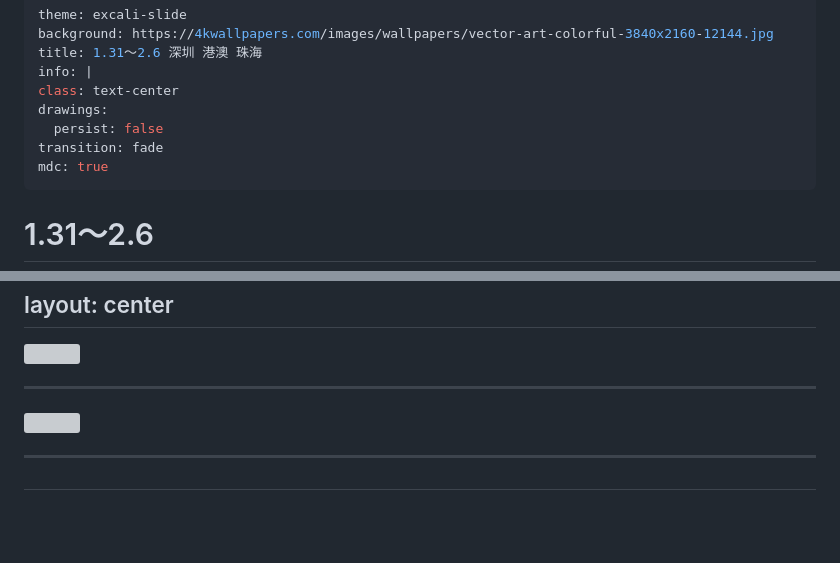
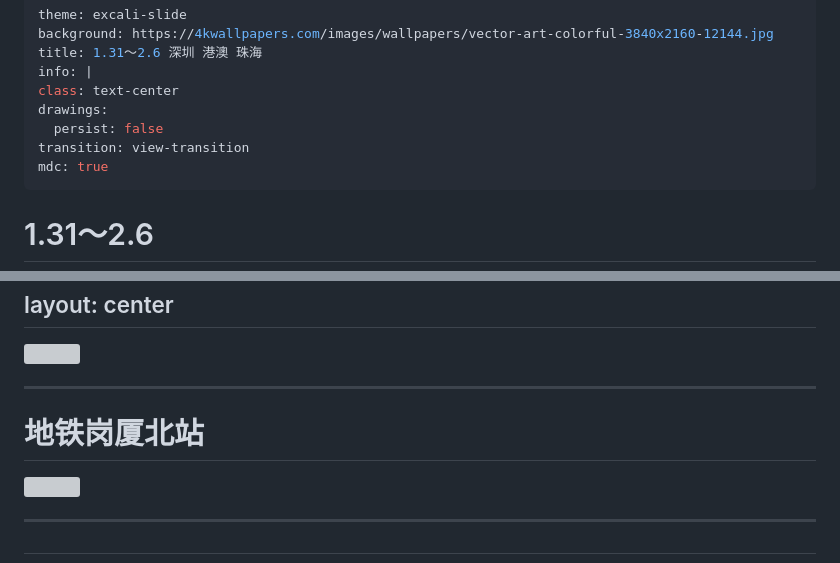
Before and after one commit to Lfw08/0317-ppt-slidev, a Markdown page: slides.md, 2 parts joined by grey strips. Drawn GitHub-style; blank space fills up the shorter version; grey boxes are pictures that could not be loaded.

```diff
--- a/slides.md
+++ b/slides.md
@@ -6,7 +6,7 @@ info: |
 class: text-center
 drawings:
   persist: false
-transition: fade
+transition: view-transition
 mdc: true
 ---
 # 1.31～2.6
@@ -39,6 +39,7 @@ layout: center
 
 ---
 
+# 地铁岗厦北站
 <div
   v-motion
   :initial="{ x: -80 }"
```
Also changed, not shown: other parts of slides.md (+10 -10 lines).
